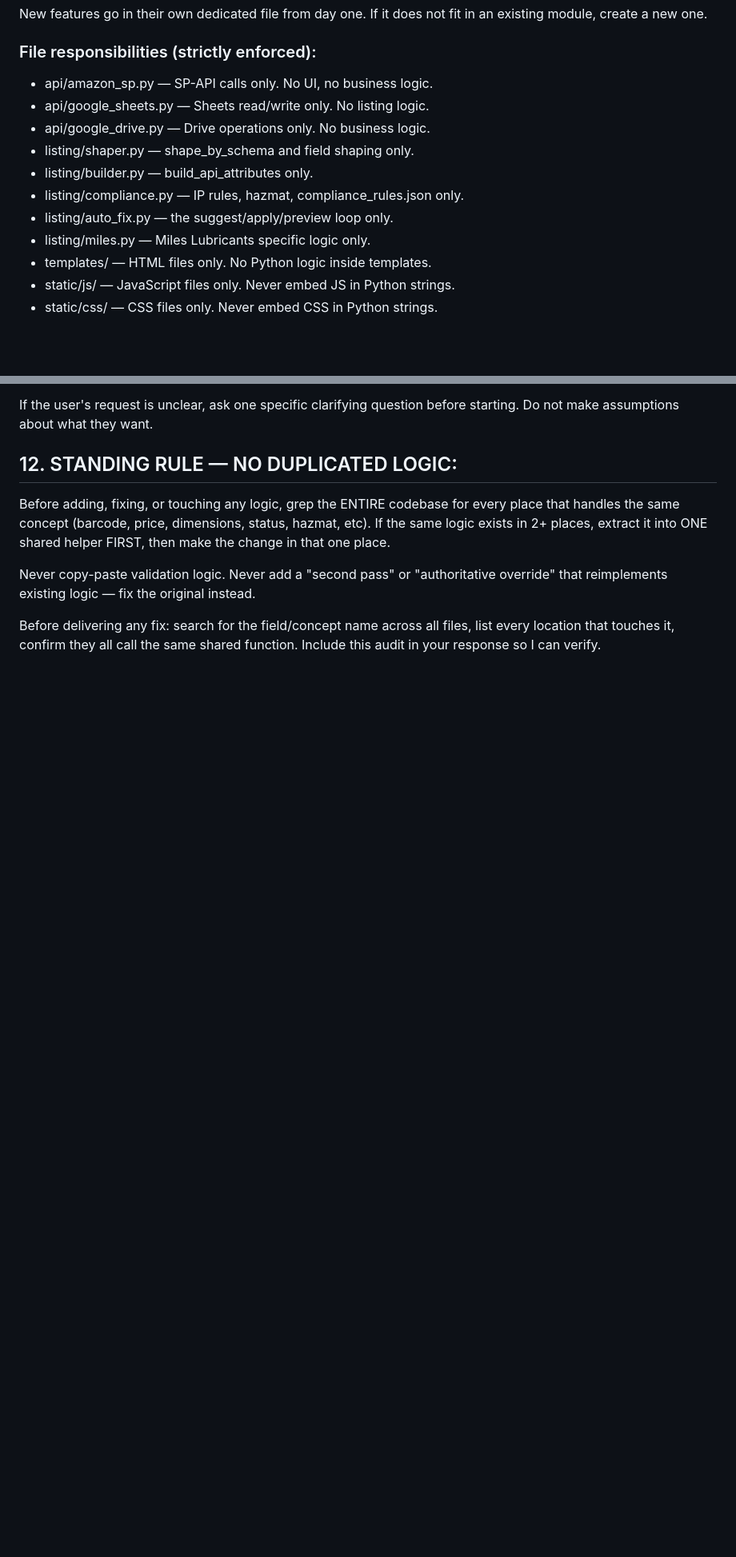
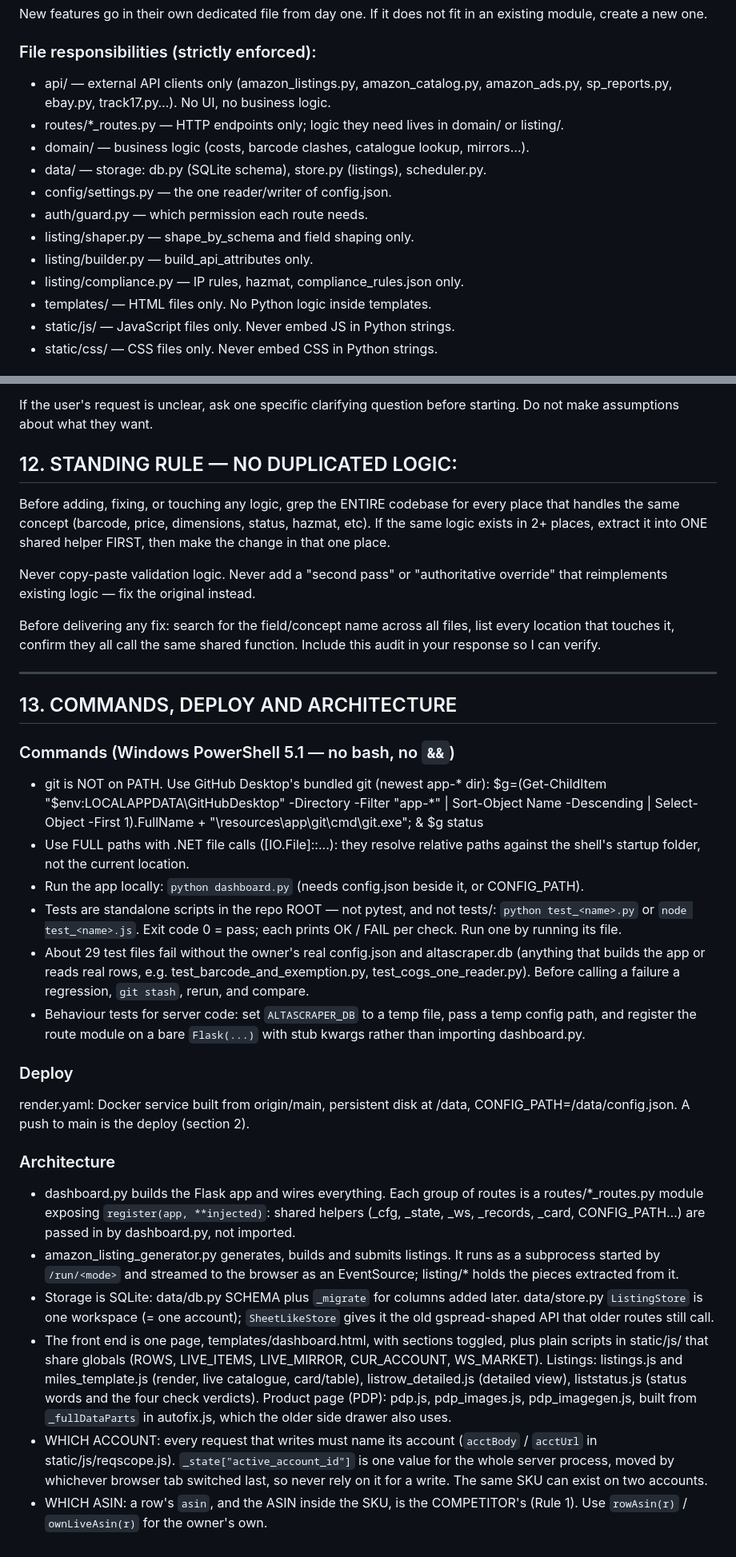
Before and after one commit to usamajaved357/AltaScraper, a Markdown page: CLAUDE.md, 2 parts joined by grey strips. Shown at 80% size. GitHub-like rendering; blank space fills up the shorter version.

```diff
--- a/CLAUDE.md
+++ b/CLAUDE.md
@@ -256,14 +284,16 @@ New features go in their own dedicated file from day one.
 If it does not fit in an existing module, create a new one.
 
 ### File responsibilities (strictly enforced):
-- api/amazon_sp.py — SP-API calls only. No UI, no business logic.
-- api/google_sheets.py — Sheets read/write only. No listing logic.
-- api/google_drive.py — Drive operations only. No business logic.
+- api/ — external API clients only (amazon_listings.py, amazon_catalog.py,
+  amazon_ads.py, sp_reports.py, ebay.py, track17.py…). No UI, no business logic.
+- routes/*_routes.py — HTTP endpoints only; logic they need lives in domain/ or listing/.
+- domain/ — business logic (costs, barcode clashes, catalogue lookup, mirrors…).
+- data/ — storage: db.py (SQLite schema), store.py (listings), scheduler.py.
+- config/settings.py — the one reader/writer of config.json.
+- auth/guard.py — which permission each route needs.
 - listing/shaper.py — shape_by_schema and field shaping only.
 - listing/builder.py — build_api_attributes only.
 - listing/compliance.py — IP rules, hazmat, compliance_rules.json only.
-- listing/auto_fix.py — the suggest/apply/preview loop only.
-- listing/miles.py — Miles Lubricants specific logic only.
 - templates/ — HTML files only. No Python logic inside templates.
 - static/js/ — JavaScript files only. Never embed JS in Python strings.
 - static/css/ — CSS files only. Never embed CSS in Python strings.
@@ -371,3 +411,53 @@ Before delivering any fix: search for the field/concept name
 across all files, list every location that touches it, confirm
 they all call the same shared function. Include this audit in
 your response so I can verify.
+
+---
+
+## 13. COMMANDS, DEPLOY AND ARCHITECTURE
+
+### Commands (Windows PowerShell 5.1 — no bash, no `&&`)
+- git is NOT on PATH. Use GitHub Desktop's bundled git (newest app-* dir):
+  $g=(Get-ChildItem "$env:LOCALAPPDATA\GitHubDesktop" -Directory -Filter "app-*" | Sort-Object Name -Descending | Select-Object -First 1).FullName + "\resources\app\git\cmd\git.exe"; & $g status
+- Use FULL paths with .NET file calls ([IO.File]::...): they resolve relative
+  paths against the shell's startup folder, not the current location.
+- Run the app locally: `python dashboard.py` (needs config.json beside it, or CONFIG_PATH).
+- Tests are standalone scripts in the repo ROOT — not pytest, and not tests/:
+  `python test_<name>.py` or `node test_<name>.js`. Exit code 0 = pass; each
+  prints OK / FAIL per check. Run one by running its file.
+- About 29 test files fail without the owner's real config.json and
+  altascraper.db (anything that builds the app or reads real rows, e.g.
+  test_barcode_and_exemption.py, test_cogs_one_reader.py). Before calling a
+  failure a regression, `git stash`, rerun, and compare.
+- Behaviour tests for server code: set `ALTASCRAPER_DB` to a temp file, pass a
+  temp config path, and register the route module on a bare `Flask(...)` with
+  stub kwargs rather than importing dashboard.py.
+
+### Deploy
+render.yaml: Docker service built from origin/main, persistent disk at /data,
+CONFIG_PATH=/data/config.json. A push to main is the deploy (section 2).
+
+### Architecture
+- dashboard.py builds the Flask app and wires everything. Each group of routes
+  is a routes/*_routes.py module exposing `register(app, **injected)`: shared
+  helpers (_cfg, _state, _ws, _records, _card, CONFIG_PATH…) are passed in by
+  dashboard.py, not imported.
+- amazon_listing_generator.py generates, builds and submits listings. It runs as
+  a subprocess started by `/run/<mode>` and streamed to the browser as an
+  EventSource; listing/* holds the pieces extracted from it.
+- Storage is SQLite: data/db.py SCHEMA plus `_migrate` for columns added later.
+  data/store.py `ListingStore` is one workspace (= one account); `SheetLikeStore`
+  gives it the old gspread-shaped API that older routes still call.
+- The front end is one page, templates/dashboard.html, with sections toggled,
+  plus plain scripts in static/js/ that share globals (ROWS, LIVE_ITEMS,
+  LIVE_MIRROR, CUR_ACCOUNT, WS_MARKET). Listings: listings.js and
+  miles_template.js (render, live catalogue, card/table), listrow_detailed.js
+  (detailed view), liststatus.js (status words and the four check verdicts).
+  Product page (PDP): pdp.js, pdp_images.js, pdp_imagegen.js, built from
+  `_fullDataParts` in autofix.js, which the older side drawer also uses.
+- WHICH ACCOUNT: every request that writes must name its account (`acctBody` /
+  `acctUrl` in static/js/reqscope.js). `_state["active_account_id"]` is one
+  value for the whole server process, moved by whichever browser tab switched
+  last, so never rely on it for a write. The same SKU can exist on two accounts.
+- WHICH ASIN: a row's `asin`, and the ASIN inside the SKU, is the COMPETITOR's
+  (Rule 1). Use `rowAsin(r)` / `ownLiveAsin(r)` for the owner's own.
```
Also changed, not shown: other parts of CLAUDE.md (+61 -23 lines).
